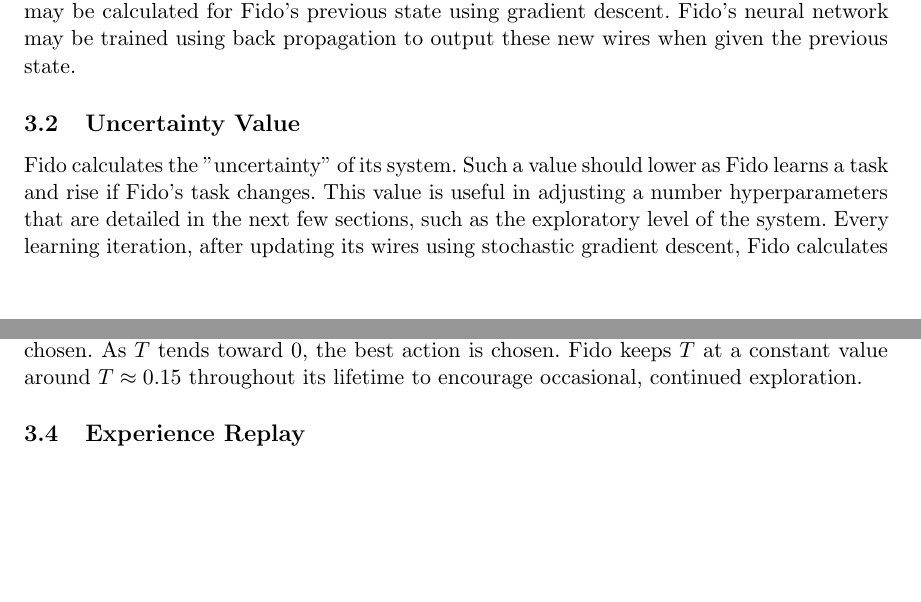
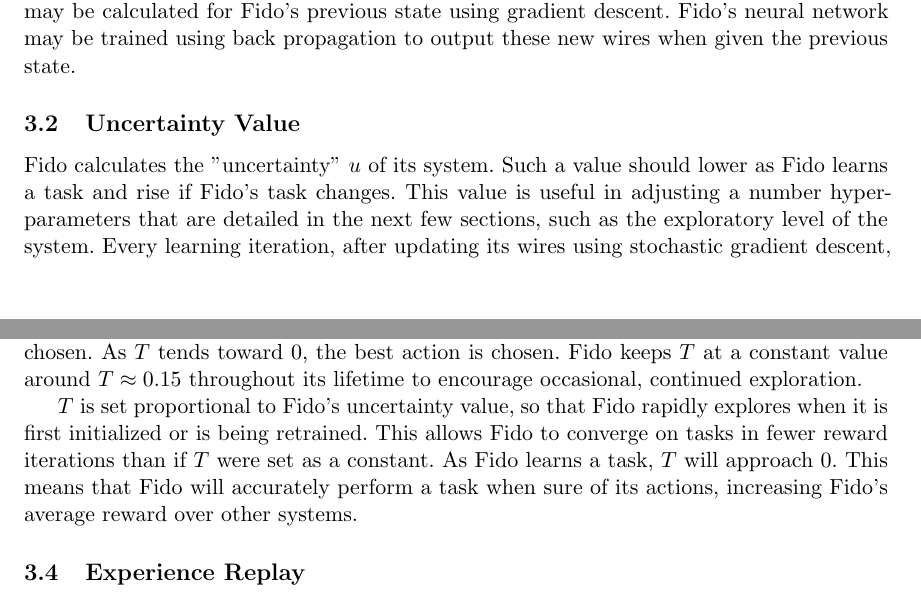
Before and after one commit to fido820/Research, a LaTeX paper (Paper/Paper.tex, which reads Paper/Sections/Learning.tex): two parts of pages 7 and 8 of 15 before the commit and two parts of pages 7 and 8 of 16 after it, joined at a grey line, cut so that both start at the same text, the shorter picture padded with empty space. Compiled offline with pdfLaTeX.

Commit message:
Update to action selection

```diff
--- a/Paper/Sections/Learning.tex
+++ b/Paper/Sections/Learning.tex
@@ -73,7 +73,7 @@ Fido's neural network may be trained using back propagation to output these new
 
 \subsection{Uncertainty Value}
 
-Fido calculates the "uncertainty" of its system. Such a value should lower as Fido learns a task and rise if Fido's task changes. This value is useful in adjusting a number hyperparameters that are detailed in the next few sections, such as the exploratory level of the system. Every learning iteration, after updating its wires using stochastic gradient descent, Fido calculates its uncertainty value as the means squared error between its original set of wires and its newly updated set of wires.
+Fido calculates the "uncertainty" $u$ of its system. Such a value should lower as Fido learns a task and rise if Fido's task changes. This value is useful in adjusting a number hyperparameters that are detailed in the next few sections, such as the exploratory level of the system. Every learning iteration, after updating its wires using stochastic gradient descent, Fido calculates its uncertainty value as the means squared error between its original set of wires and its newly updated set of wires.
 
 \subsection{Action Selection}
 
@@ -100,6 +100,8 @@ As $T$ approaches infinity, a random action is chosen.
 As $T$ tends toward 0, the best action is chosen.
 Fido keeps $T$ at a constant value around $T \approx 0.15$ throughout its lifetime to encourage occasional, continued exploration.
 
+$T$ is set proportional to Fido's uncertainty value, so that Fido rapidly explores when it is first initialized or is being retrained. This allows Fido to converge on tasks in fewer reward iterations than if $T$ were set as a constant. As Fido learns a task, $T$ will approach 0. This means that Fido will accurately perform a task when sure of its actions, increasing Fido's average reward over other systems.
+
 \subsection{Experience Replay}
 
 \subsection{Dynamic Neural Network Architecture}
```
Also changed, not shown: Paper/Paper.pdf.
